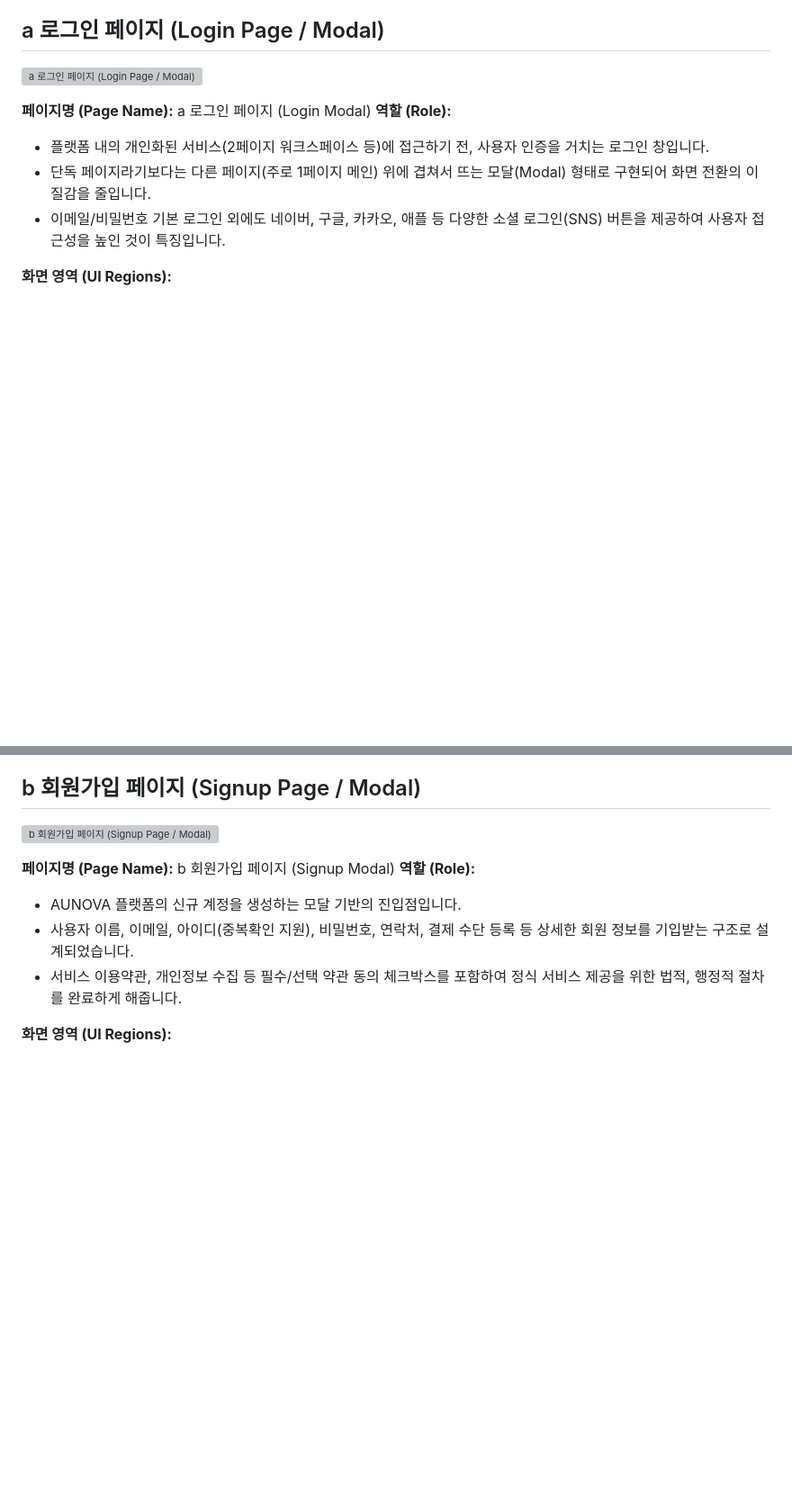
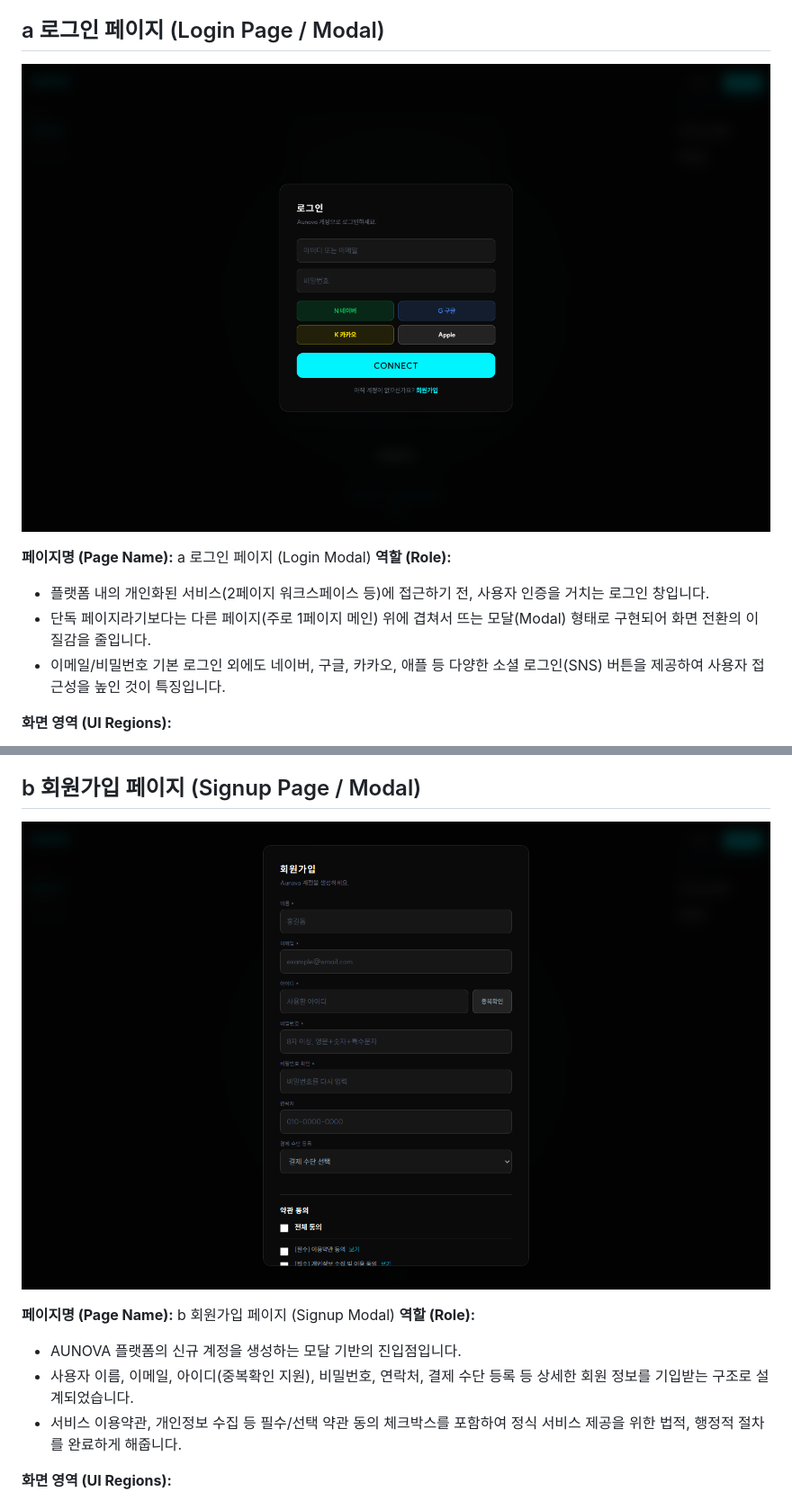
Before and after one commit to aunova-ai/aunova, a Markdown page: page_flow_definition/page_flow_definition.md, 2 parts joined by grey strips. Shown at 90% size. GitHub-like rendering; blank space fills up the shorter version; grey boxes are pictures that could not be loaded.

```diff
--- a/page_flow_definition/page_flow_definition.md
+++ b/page_flow_definition/page_flow_definition.md
@@ -189,7 +189,7 @@ This document outlines the purpose, role, and visual representation of each page
 
 ## a 로그인 페이지 (Login Page / Modal)
 
-![a 로그인 페이지 (Login Page / Modal)](./smaple/a_Login_Page.png)
+![a 로그인 페이지 (Login Page / Modal)](./a_Login_Page.png)
 
 **페이지명 (Page Name):** a 로그인 페이지 (Login Modal)
 **역할 (Role):**
@@ -208,7 +208,7 @@ This document outlines the purpose, role, and visual representation of each page
 
 ## b 회원가입 페이지 (Signup Page / Modal)
 
-![b 회원가입 페이지 (Signup Page / Modal)](./smaple/b_Signup_Page.png)
+![b 회원가입 페이지 (Signup Page / Modal)](./b_Signup_Page.png)
 
 **페이지명 (Page Name):** b 회원가입 페이지 (Signup Modal)
 **역할 (Role):**
```
Also changed, not shown: other parts of page_flow_definition/page_flow_definition.md (+3 -3 lines).
